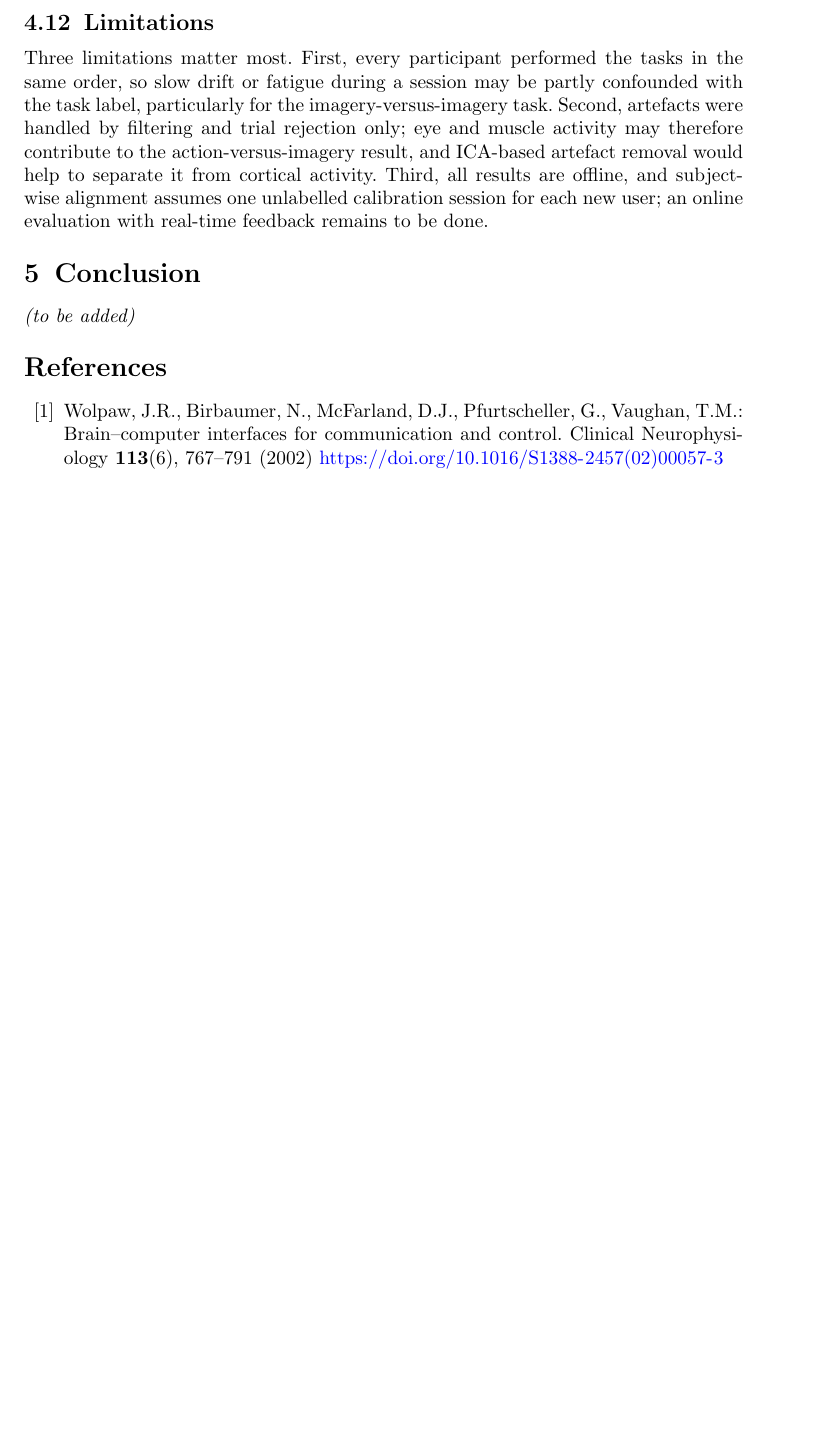
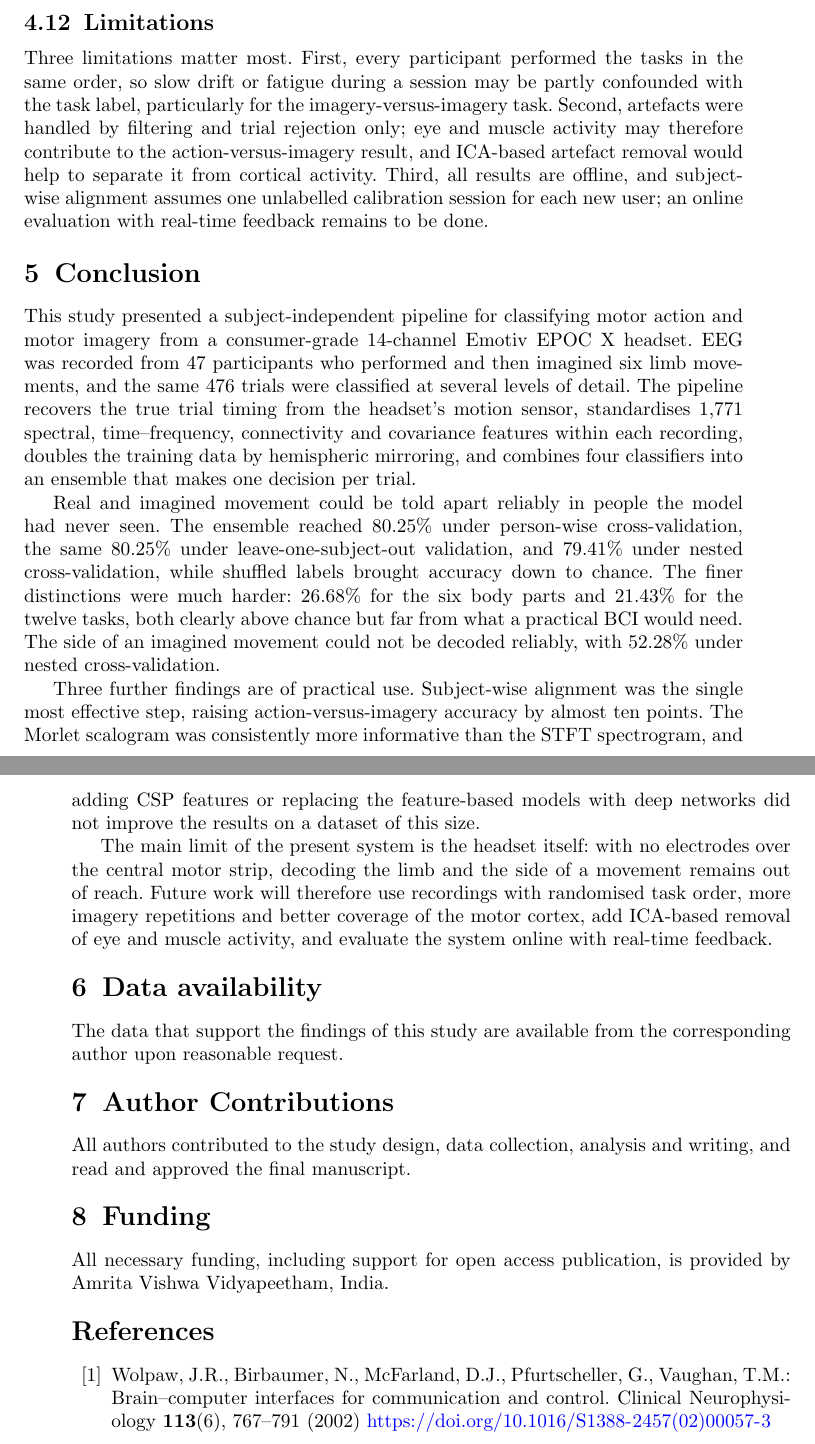
Before and after one commit to tanaydarshan/bci-motor-imagery-grp18, a LaTeX paper (paper_final/sn-article.tex): part of page 31 of 35 before the commit and two parts of pages 31 and 32 of 36 after it, the two joined at a grey line, cut so that both start at the same text, the shorter picture padded with empty space. Compiled offline with pdfLaTeX.

Commit message:
Paper: Section 5 Conclusion and declarations
Co-Authored-By: Claude Opus 5.5 <noreply@anthropic.com>
Claude-Session: https://claude.ai/code/session_015MxpDjobAG7agz1rRFFe5k

```diff
--- a/paper_final/sn-article.tex
+++ b/paper_final/sn-article.tex
@@ -818,7 +818,24 @@ Three limitations matter most. First, every participant performed the tasks in t
 
 \FloatBarrier
 \section{Conclusion}\label{sec:conclusion}
-\emph{(to be added)}
+
+This study presented a subject-independent pipeline for classifying motor action and motor imagery from a consumer-grade 14-channel Emotiv EPOC X headset. EEG was recorded from 47 participants who performed and then imagined six limb movements, and the same 476 trials were classified at several levels of detail. The pipeline recovers the true trial timing from the headset's motion sensor, standardises 1,771 spectral, time--frequency, connectivity and covariance features within each recording, doubles the training data by hemispheric mirroring, and combines four classifiers into an ensemble that makes one decision per trial.
+
+Real and imagined movement could be told apart reliably in people the model had never seen. The ensemble reached 80.25\% under person-wise cross-validation, the same 80.25\% under leave-one-subject-out validation, and 79.41\% under nested cross-validation, while shuffled labels brought accuracy down to chance. The finer distinctions were much harder: 26.68\% for the six body parts and 21.43\% for the twelve tasks, both clearly above chance but far from what a practical BCI would need. The side of an imagined movement could not be decoded reliably, with 52.28\% under nested cross-validation.
+
+Three further findings are of practical use. Subject-wise alignment was the single most effective step, raising action-versus-imagery accuracy by almost ten points. The Morlet scalogram was consistently more informative than the STFT spectrogram, and adding CSP features or replacing the feature-based models with deep networks did not improve the results on a dataset of this size.
+
+The main limit of the present system is the headset itself: with no electrodes over the central motor strip, decoding the limb and the side of a movement remains out of reach. Future work will therefore use recordings with randomised task order, more imagery repetitions and better coverage of the motor cortex, add ICA-based removal of eye and muscle activity, and evaluate the system online with real-time feedback.
+
+\section{Data availability}
+The data that support the findings of this study are available from the corresponding author upon reasonable request.
+
+\section{Author Contributions}
+All authors contributed to the study design, data collection, analysis and writing, and read and approved the final manuscript.
+
+\section{Funding}
+All necessary funding, including support for open access publication, is provided by Amrita Vishwa Vidyapeetham, India.
+
 
 \bibliography{bibliography}
 
```
Also changed, not shown: paper_final/sn-article.pdf.
